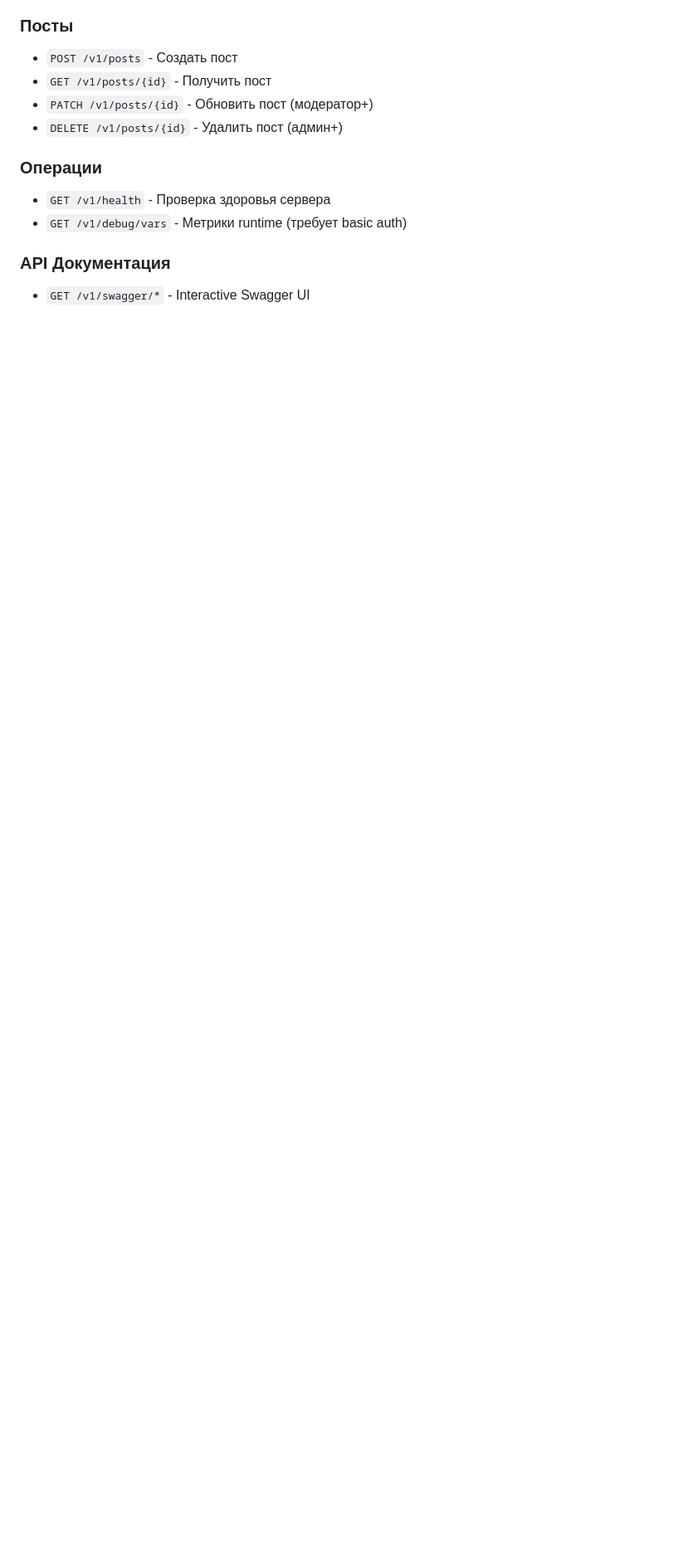
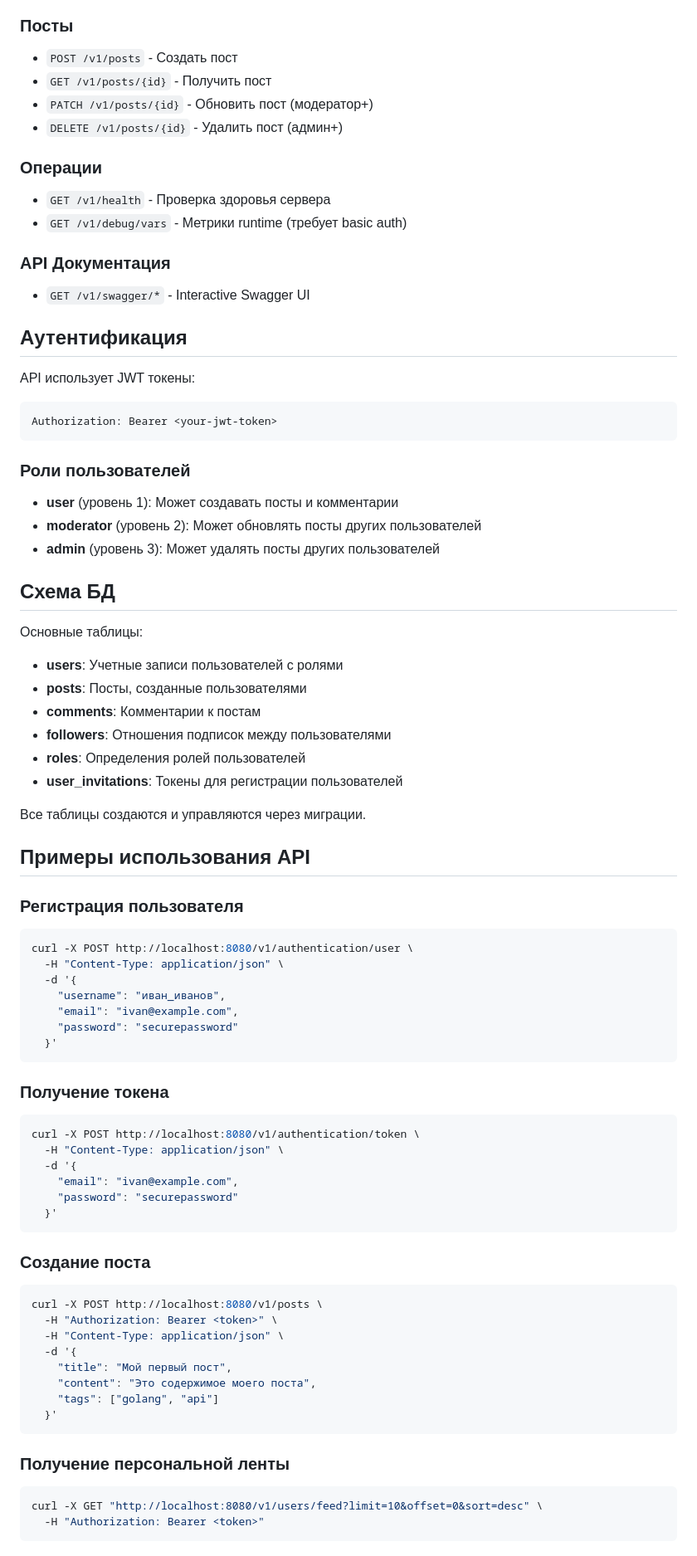
Before and after one commit to n-korel/social-api, a Markdown page: README.md, the part around the change printed below. Shown: that part at 83% size. GitHub-like rendering; blank space fills up the shorter version.

````diff
--- a/README.md
+++ b/README.md
@@ -92,3 +114,75 @@
 ### API Документация
 
 - `GET /v1/swagger/*` - Interactive Swagger UI
+
+## Аутентификация
+
+API использует JWT токены:
+
+```
+Authorization: Bearer <your-jwt-token>
+```
+
+### Роли пользователей
+
+- **user** (уровень 1): Может создавать посты и комментарии
+- **moderator** (уровень 2): Может обновлять посты других пользователей
+- **admin** (уровень 3): Может удалять посты других пользователей
+
+## Схема БД
+
+Основные таблицы:
+
+- **users**: Учетные записи пользователей с ролями
+- **posts**: Посты, созданные пользователями
+- **comments**: Комментарии к постам
+- **followers**: Отношения подписок между пользователями
+- **roles**: Определения ролей пользователей
+- **user_invitations**: Токены для регистрации пользователей
+
+Все таблицы создаются и управляются через миграции.
+
+## Примеры использования API
+
+### Регистрация пользователя
+
+```bash
+curl -X POST http://localhost:8080/v1/authentication/user \
+  -H "Content-Type: application/json" \
+  -d '{
+    "username": "иван_иванов",
+    "email": "ivan@example.com",
+    "password": "securepassword"
+  }'
+```
+
+### Получение токена
+
+```bash
+curl -X POST http://localhost:8080/v1/authentication/token \
+  -H "Content-Type: application/json" \
+  -d '{
+    "email": "ivan@example.com",
+    "password": "securepassword"
+  }'
+```
+
+### Создание поста
+
+```bash
+curl -X POST http://localhost:8080/v1/posts \
+  -H "Authorization: Bearer <token>" \
+  -H "Content-Type: application/json" \
+  -d '{
+    "title": "Мой первый пост",
+    "content": "Это содержимое моего поста",
+    "tags": ["golang", "api"]
+  }'
+```
+
+### Получение персональной ленты
+
+```bash
+curl -X GET "http://localhost:8080/v1/users/feed?limit=10&offset=0&sort=desc" \
+  -H "Authorization: Bearer <token>"
+```
````
Also changed, not shown: other parts of README.md (+22 -0 lines), docs/images/confirmation.png (added), docs/images/home-page.png (added), docs/images/swagger-ui.png (added).
